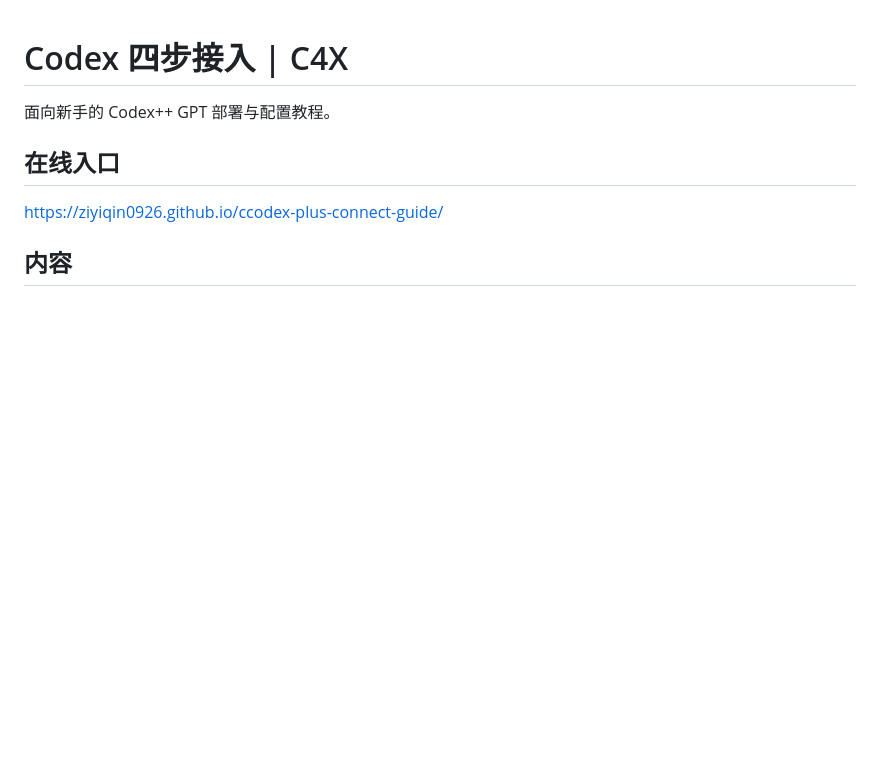
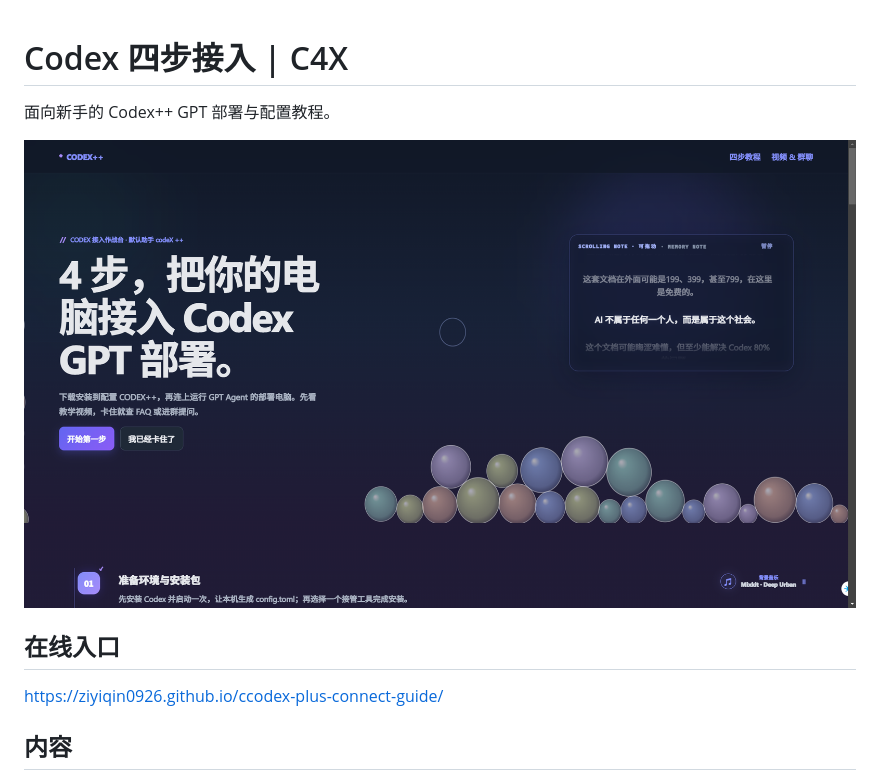
Before and after one commit to ziyiqin0926/ccodex-plus-connect-guide, a Markdown page: README.md, the part around the change. GitHub-like rendering; pictures changed too: assets/codex-c4x-preview.png (added); blank space fills up the shorter version.

Commit message:
docs: add c4x preview image to github intro

```diff
--- a/README.md
+++ b/README.md
@@ -1,6 +1,8 @@
 # Codex 四步接入 | C4X
 
 面向新手的 Codex++ GPT 部署与配置教程。
+
+![Codex 四步接入 C4X 预览图](assets/codex-c4x-preview.png)
 
 ## 在线入口
 
```
